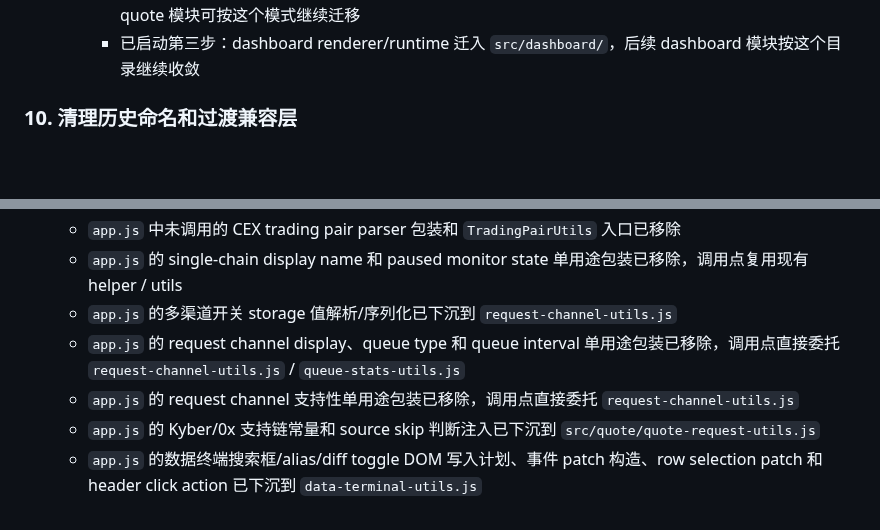
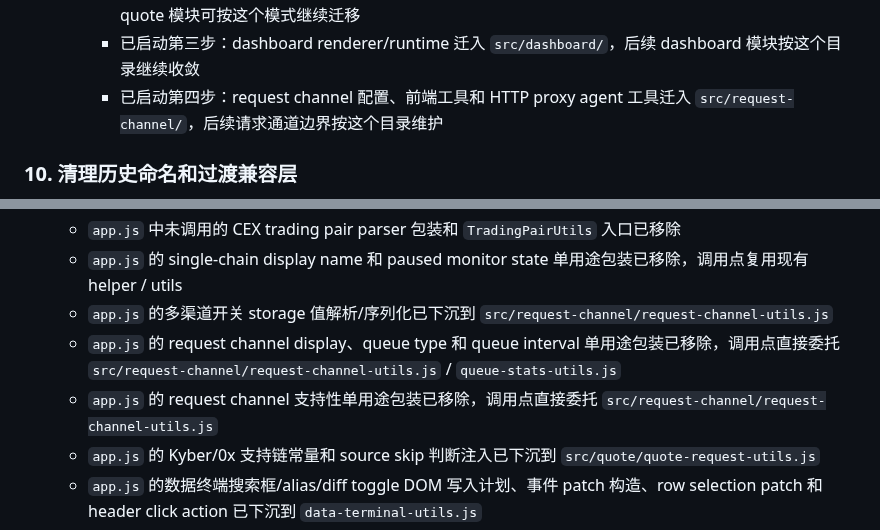
Before and after one commit to xhan/btc-arb-dashboard, a Markdown page: docs/plans/2026-04-16-cpu-and-simplification-todo.md, 2 parts joined by grey strips. Rendered like a GitHub page; blank space fills up the shorter version.

Commit message:
docs: record request channel file layout moves

```diff
--- a/docs/plans/2026-04-16-cpu-and-simplification-todo.md
+++ b/docs/plans/2026-04-16-cpu-and-simplification-todo.md
@@ -144,6 +144,7 @@
     - 已启动第一步：套利核心路径算法、套利详情工具、详情刷新 runtime、套利面板渲染器、套利面板 layout/runtime/cache 工具、规则快照、循环起点优先级、资产等价规则、fixed/special 套利工具、watchlist 配置及解析工具迁入 `src/arb/`，后续同类 arb 模块可按这个模式继续迁移
     - 已启动第二步：quote pause/request/display/state/queue runtime 迁入 `src/quote/`，后续同类 quote 模块可按这个模式继续迁移
     - 已启动第三步：dashboard renderer/runtime 迁入 `src/dashboard/`，后续 dashboard 模块按这个目录继续收敛
+    - 已启动第四步：request channel 配置、前端工具和 HTTP proxy agent 工具迁入 `src/request-channel/`，后续请求通道边界按这个目录维护
 
 ### 10. 清理历史命名和过渡兼容层
 - 目标：去掉“功能已变，但名字还停留在旧时代”的残留。
@@ -179,9 +180,9 @@
   - `app.js` 的 request channel tag、quote pair label 和 arb detail source HTML 单用途包装已移除，调用点直接委托对应 utils
   - `app.js` 中未调用的 CEX trading pair parser 包装和 `TradingPairUtils` 入口已移除
   - `app.js` 的 single-chain display name 和 paused monitor state 单用途包装已移除，调用点复用现有 helper / utils
-  - `app.js` 的多渠道开关 storage 值解析/序列化已下沉到 `request-channel-utils.js`
-  - `app.js` 的 request channel display、queue type 和 queue interval 单用途包装已移除，调用点直接委托 `request-channel-utils.js` / `queue-stats-utils.js`
-  - `app.js` 的 request channel 支持性单用途包装已移除，调用点直接委托 `request-channel-utils.js`
+  - `app.js` 的多渠道开关 storage 值解析/序列化已下沉到 `src/request-channel/request-channel-utils.js`
+  - `app.js` 的 request channel display、queue type 和 queue interval 单用途包装已移除，调用点直接委托 `src/request-channel/request-channel-utils.js` / `queue-stats-utils.js`
+  - `app.js` 的 request channel 支持性单用途包装已移除，调用点直接委托 `src/request-channel/request-channel-utils.js`
   - `app.js` 的 Kyber/0x 支持链常量和 source skip 判断注入已下沉到 `src/quote/quote-request-utils.js`
   - `app.js` 的数据终端搜索框/alias/diff toggle DOM 写入计划、事件 patch 构造、row selection patch 和 header click action 已下沉到 `data-terminal-utils.js`
   - `app.js` 的套利机会 current map、detail 保留 store、targetKey 索引已下沉到 `src/arb/arb-runtime-memory-utils.js`
```
